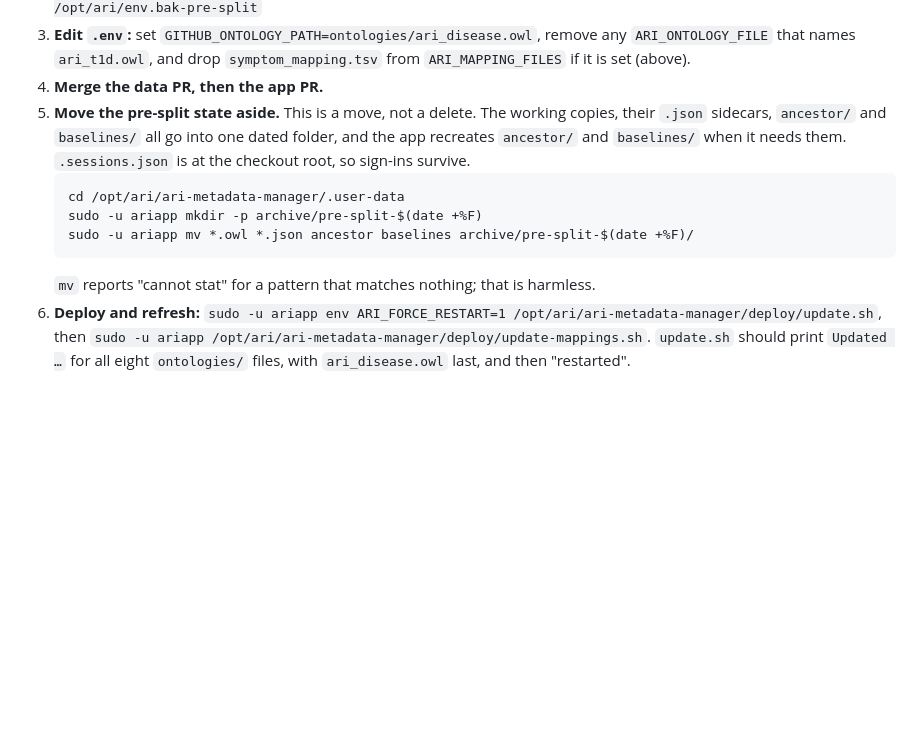
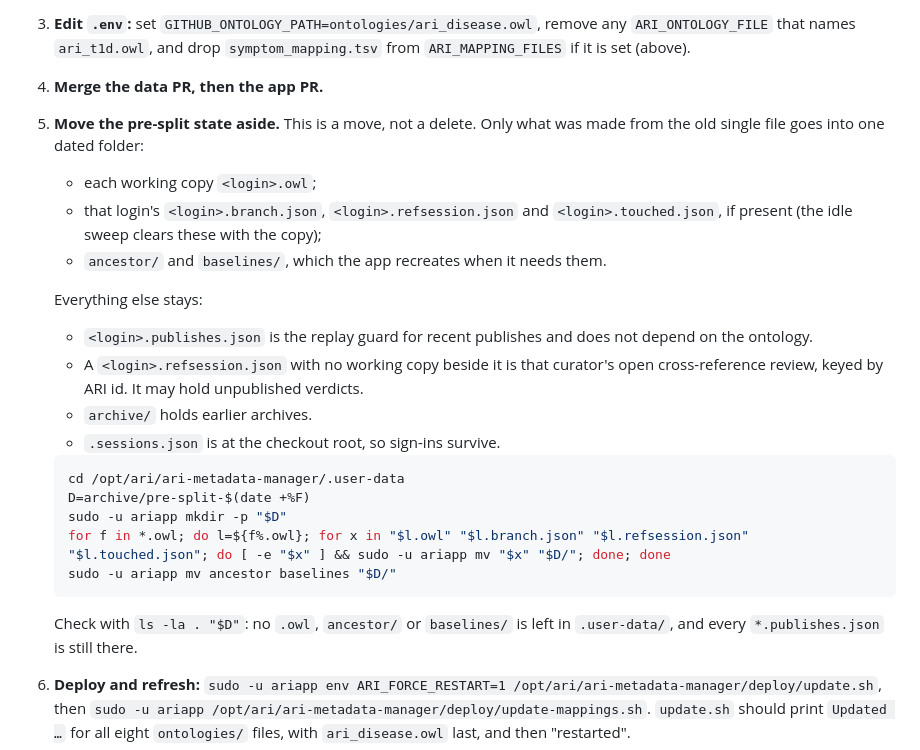
Before and after one commit to KrishnaTO/ARI-metadata-manager, a Markdown page: DEPLOY.md, the part around the change. Drawn GitHub-style; blank space fills up the shorter version.

Commit message:
Move only pre-split state in the cutover's step 5
DEPLOY.md's step 5 said 'mv *.owl *.json', which also archives every
curator's *.publishes.json (the publish replay guard) and the open
cross-reference review sessions of curators who have no working copy.
Those are keyed by ARI id, may hold unpublished verdicts, and never
depended on the old single file. The step now moves each working copy with
its branch, refsession and touched sidecars, plus ancestor/ and baselines/,
and says what stays and how to check it.

Co-Authored-By: Claude Opus 5.5 <noreply@anthropic.com>

````diff
--- a/DEPLOY.md
+++ b/DEPLOY.md
@@ -209,16 +209,29 @@ Then, in order:
    any `ARI_ONTOLOGY_FILE` that names `ari_t1d.owl`, and drop
    `symptom_mapping.tsv` from `ARI_MAPPING_FILES` if it is set (above).
 4. **Merge the data PR, then the app PR.**
-5. **Move the pre-split state aside.** This is a move, not a delete. The working
-   copies, their `.json` sidecars, `ancestor/` and `baselines/` all go into one
-   dated folder, and the app recreates `ancestor/` and `baselines/` when it needs
-   them. `.sessions.json` is at the checkout root, so sign-ins survive.
+5. **Move the pre-split state aside.** This is a move, not a delete. Only what
+   was made from the old single file goes into one dated folder:
+   - each working copy `<login>.owl`;
+   - that login's `<login>.branch.json`, `<login>.refsession.json` and
+     `<login>.touched.json`, if present (the idle sweep clears these with the copy);
+   - `ancestor/` and `baselines/`, which the app recreates when it needs them.
+
+   Everything else stays:
+   - `<login>.publishes.json` is the replay guard for recent publishes and does
+     not depend on the ontology.
+   - A `<login>.refsession.json` with no working copy beside it is that curator's
+     open cross-reference review, keyed by ARI id. It may hold unpublished verdicts.
+   - `archive/` holds earlier archives.
+   - `.sessions.json` is at the checkout root, so sign-ins survive.
    ```bash
    cd /opt/ari/ari-metadata-manager/.user-data
-   sudo -u ariapp mkdir -p archive/pre-split-$(date +%F)
-   sudo -u ariapp mv *.owl *.json ancestor baselines archive/pre-split-$(date +%F)/
+   D=archive/pre-split-$(date +%F)
+   sudo -u ariapp mkdir -p "$D"
+   for f in *.owl; do l=${f%.owl}; for x in "$l.owl" "$l.branch.json" "$l.refsession.json" "$l.touched.json"; do [ -e "$x" ] && sudo -u ariapp mv "$x" "$D/"; done; done
+   sudo -u ariapp mv ancestor baselines "$D/"
    ```
-   `mv` reports "cannot stat" for a pattern that matches nothing; that is harmless.
+   Check with `ls -la . "$D"`: no `.owl`, `ancestor/` or `baselines/` is left in
+   `.user-data/`, and every `*.publishes.json` is still there.
 6. **Deploy and refresh:**
    `sudo -u ariapp env ARI_FORCE_RESTART=1 /opt/ari/ari-metadata-manager/deploy/update.sh`,
    then `sudo -u ariapp /opt/ari/ari-metadata-manager/deploy/update-mappings.sh`.
````
